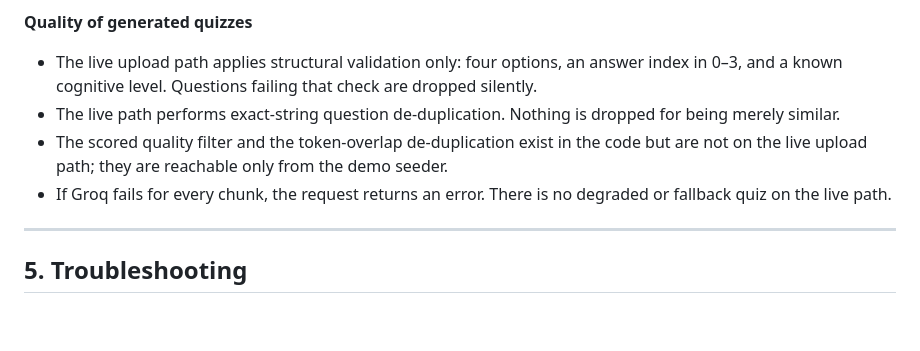
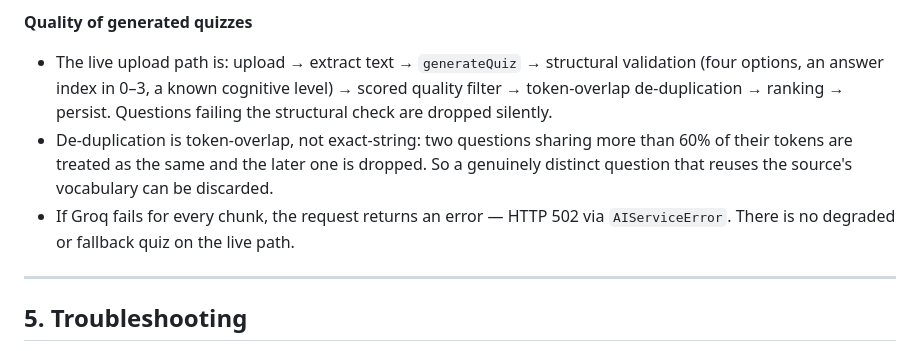
Before and after one commit to prathamkashyap/AthenaeumAI, a Markdown page: docs/DEMO_RUNBOOK.md, the part around the change. Drawn GitHub-style; blank space fills up the shorter version.

```diff
--- a/docs/DEMO_RUNBOOK.md
+++ b/docs/DEMO_RUNBOOK.md
@@ -383,14 +383,15 @@ not as something to fix in the middle of a demo.
 
 **Quality of generated quizzes**
 
-- The live upload path applies structural validation only: four options, an answer index in
-  0–3, and a known cognitive level. Questions failing that check are dropped silently.
-- The live path performs exact-string question de-duplication. Nothing is dropped for being
-  merely similar.
-- The scored quality filter and the token-overlap de-duplication exist in the code but are not
-  on the live upload path; they are reachable only from the demo seeder.
-- If Groq fails for every chunk, the request returns an error. There is no degraded or
-  fallback quiz on the live path.
+- The live upload path is: upload → extract text → `generateQuiz` → structural validation
+  (four options, an answer index in 0–3, a known cognitive level) → scored quality filter →
+  token-overlap de-duplication → ranking → persist. Questions failing the structural check are
+  dropped silently.
+- De-duplication is token-overlap, not exact-string: two questions sharing more than 60% of
+  their tokens are treated as the same and the later one is dropped. So a genuinely distinct
+  question that reuses the source's vocabulary can be discarded.
+- If Groq fails for every chunk, the request returns an error — HTTP 502 via `AIServiceError`.
+  There is no degraded or fallback quiz on the live path.
 
 ---
 
```
Also changed, not shown: docs/TESTING_INVENTORY.md (+9 -7 lines).
